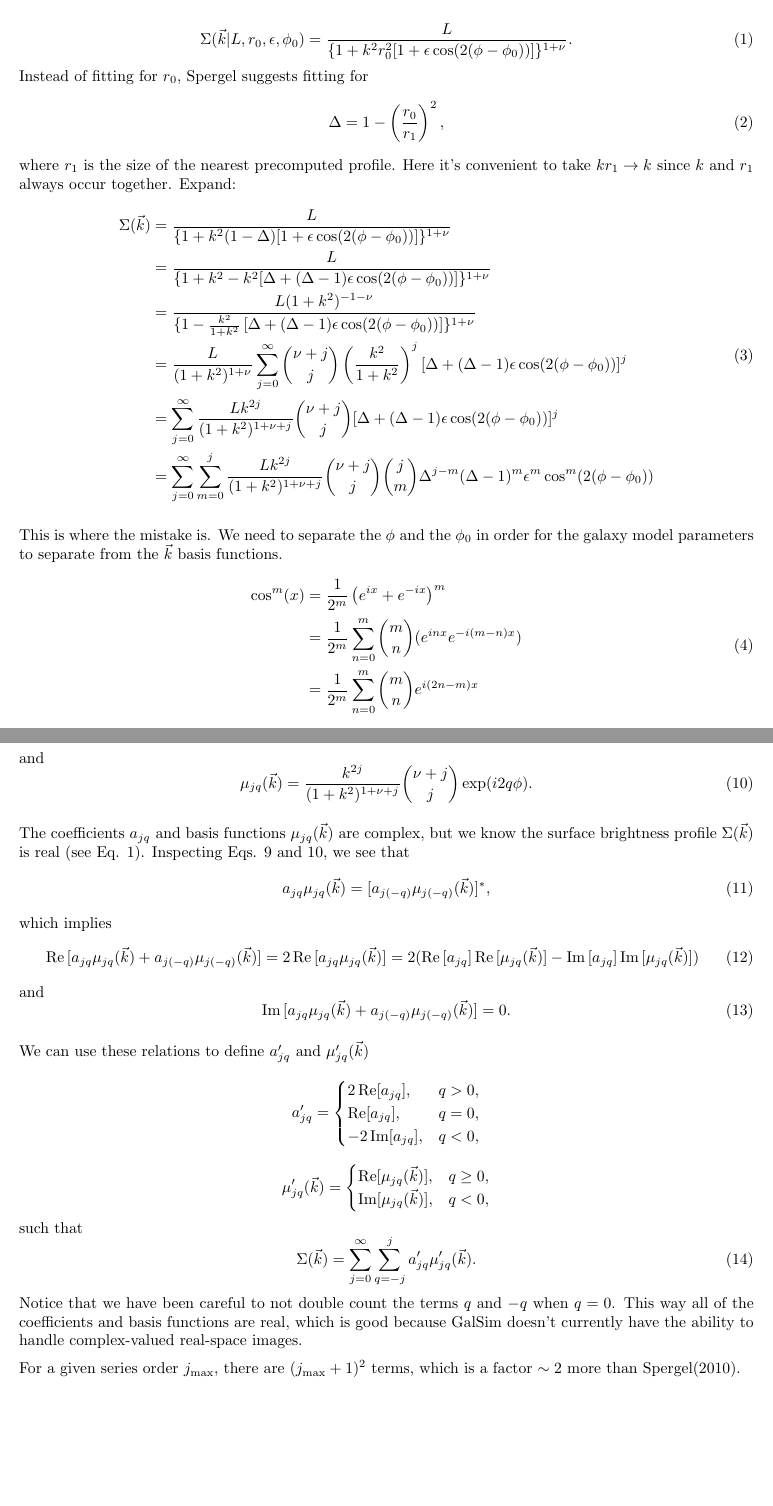
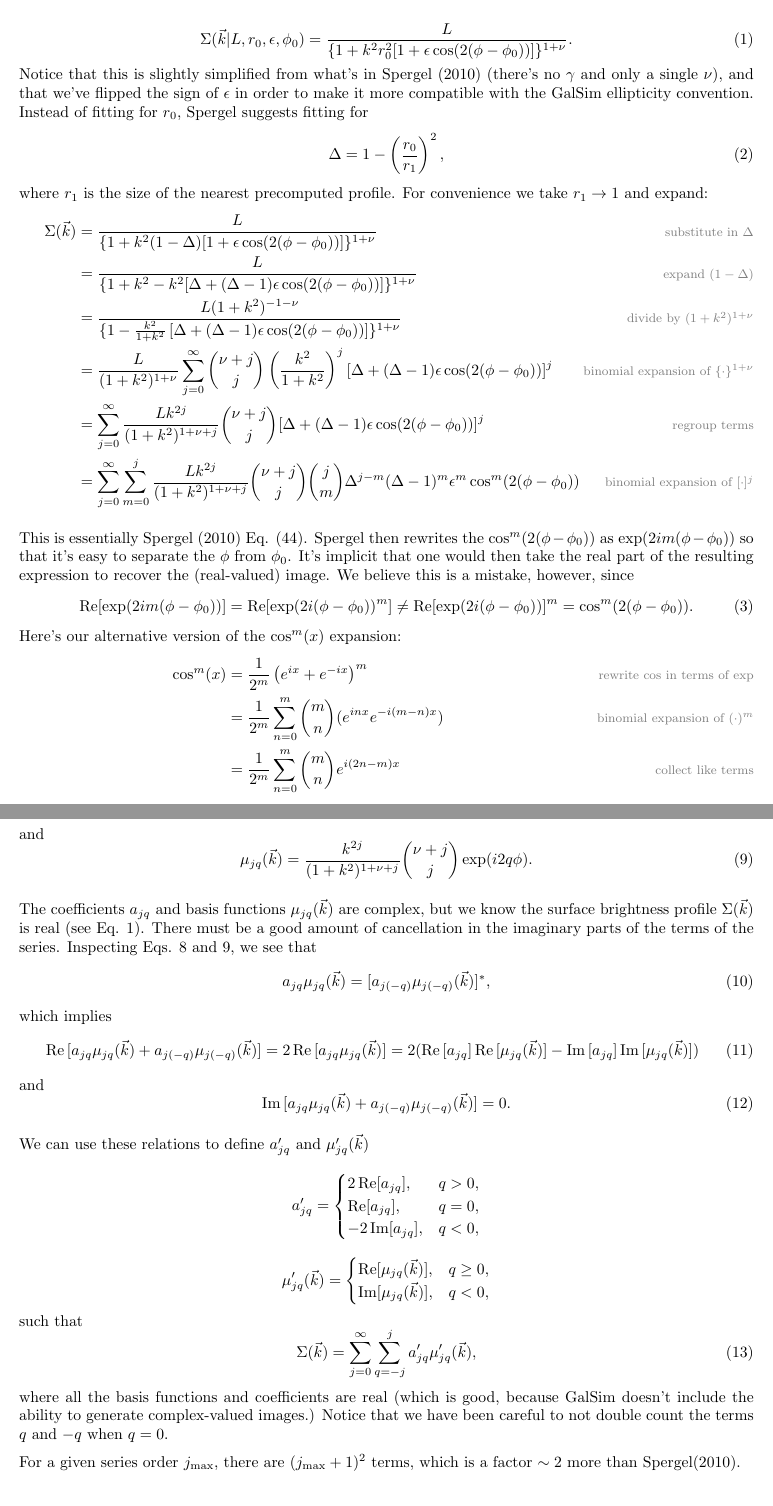
Before and after one commit to jmeyers314/SeriesNotes, a LaTeX document (SpergelNotes.tex): two parts of pages 1 and 2 of 2, joined at a grey line, cut so that both start at the same text. Compiled offline with pdfLaTeX.

Commit message:
annotations

```diff
--- a/SpergelNotes.tex
+++ b/SpergelNotes.tex
@@ -1,7 +1,8 @@
 \documentclass{article}
 \usepackage[utf8]{inputenc}
 \usepackage{geometry}
-\usepackage{color}
+\usepackage[usenames,dvipsnames,svgnames,table]{xcolor}
+%\usepackage{color}
 \usepackage{graphicx}
 \usepackage{amsmath}
 
@@ -12,6 +13,7 @@
 
 \newcommand{\red}[1]{\textcolor{red}{#1}}
 \newcommand{\blue}[1]{\textcolor{blue}{#1}}
+\newcommand*{\annot}[1]{\tag*{\footnotesize{\textcolor{gray}{#1}}}}
 
 \let\Re\undefined
 \DeclareMathOperator{\Re}{Re}
@@ -24,37 +26,52 @@
 
 \begin{document}
 
-I want to expand:
+We want to expand:
 
 \begin{equation}
   \label{eqn:SBdef}
   \Sigma(\vec{k}|L,r_0,\epsilon,\phi_0) = \frac{L}{\{1+k^2r_0^2[1+\epsilon\cos(2(\phi-\phi_0))]\}^{1+\nu}}.
 \end{equation}
+Notice that this is slightly simplified from what's in Spergel (2010) (there's no $\gamma$ and only a single $\nu$), and that we've flipped the sign of $\epsilon$ in order to make it more compatible with the GalSim ellipticity convention.
 Instead of fitting for $r_0$, Spergel suggests fitting for
 \begin{equation}
   \Delta = 1 - \left(\frac{r_0}{r_1}\right)^2,
 \end{equation}
-where $r_1$ is the size of the nearest precomputed profile.  Here it's convenient to take $k r_1 \rightarrow k$ since $k$ and $r_1$ always occur together.
-Expand:
+where $r_1$ is the size of the nearest precomputed profile.
+For convenience we take $r_1 \rightarrow 1$ and expand:
+\begin{align}
+  \Sigma(\vec{k})
+  &= \frac{L}{\{1+k^2(1-\Delta)[1+\epsilon\cos(2(\phi-\phi_0))]\}^{1+\nu}}
+  \annot{substitute in $\Delta$} \\
+  &= \frac{L}{\{1+k^2 - k^2[\Delta + (\Delta-1)\epsilon\cos(2(\phi-\phi_0))]\}^{1+\nu}}
+  \annot{expand $(1-\Delta)$} \\
+  &= \frac{L (1+k^2)^{-1-\nu}}{\{1 - \frac{k^2}{1+k^2}\left[\Delta + (\Delta-1)\epsilon\cos(2(\phi-\phi_0))\right]\}^{1+\nu}}
+  \annot{divide by $(1+k^2)^{1+\nu}$} \\
+  &= \frac{L}{(1+k^2)^{1+\nu}}\sum_{j=0}^{\infty}\binom{\nu+j}{j}\left(\frac{k^2}{1+k^2}\right)^{j}[\Delta + (\Delta-1)\epsilon\cos(2(\phi-\phi_0))]^j
+  \annot{binomial expansion of $\{\cdot\}^{1+\nu}$} \\
+  &= \sum_{j=0}^{\infty}\frac{L k^{2j}}{(1+k^2)^{1+\nu+j}}\binom{\nu+j}{j}[\Delta + (\Delta-1)\epsilon\cos(2(\phi-\phi_0))]^j
+  \annot{regroup terms} \\
+  &= \sum_{j=0}^{\infty}\sum_{m=0}^{j}\frac{L k^{2j}}{(1+k^2)^{1+\nu+j}}\binom{\nu+j}{j}\binom{j}{m}\Delta^{j-m}(\Delta-1)^m\epsilon^m\cos^m(2(\phi-\phi_0))
+  \annot{binomial expansion of $[\cdot]^j$}
+\end{align}
+
+This is essentially Spergel (2010) Eq. (44).
+Spergel then rewrites the $\cos^m(2 (\phi-\phi_0))$ as $\exp(2 i m (\phi-\phi_0))$ so that it's easy to separate the $\phi$ from $\phi_0$.
+It's implicit that one would then take the real part of the resulting expression to recover the (real-valued) image.
+We believe this is a mistake, however, since
 \begin{equation}
-  \begin{split}
-    \Sigma(\vec{k}) & = \frac{L}{\{1+k^2(1-\Delta)[1+\epsilon\cos(2(\phi-\phi_0))]\}^{1+\nu}} \\
-    & = \frac{L}{\{1+k^2 - k^2[\Delta + (\Delta-1)\epsilon\cos(2(\phi-\phi_0))]\}^{1+\nu}} \\
-    & = \frac{L (1+k^2)^{-1-\nu}}{\{1 - \frac{k^2}{1+k^2}\left[\Delta + (\Delta-1)\epsilon\cos(2(\phi-\phi_0))\right]\}^{1+\nu}} \\
-    & = \frac{L}{(1+k^2)^{1+\nu}}\sum_{j=0}^{\infty}\binom{\nu+j}{j}\left(\frac{k^2}{1+k^2}\right)^{j}[\Delta + (\Delta-1)\epsilon\cos(2(\phi-\phi_0))]^j \\
-    & = \sum_{j=0}^{\infty}\frac{L k^{2j}}{(1+k^2)^{1+\nu+j}}\binom{\nu+j}{j}[\Delta + (\Delta-1)\epsilon\cos(2(\phi-\phi_0))]^j \\
-    & = \sum_{j=0}^{\infty}\sum_{m=0}^{j}\frac{L k^{2j}}{(1+k^2)^{1+\nu+j}}\binom{\nu+j}{j}\binom{j}{m}\Delta^{j-m}(\Delta-1)^m\epsilon^m\cos^m(2(\phi-\phi_0))
-  \end{split}
+  \Re[\exp(2 i m (\phi-\phi_0))] = \Re[\exp(2 i (\phi-\phi_0))^m] \ne \Re[\exp(2 i (\phi-\phi_0))]^m = \cos^m(2 (\phi-\phi_0)).
 \end{equation}
-
-This is where the mistake is.  We need to separate the $\phi$ and the $\phi_0$ in order for the galaxy model parameters to separate from the $\vec{k}$ basis functions.
-\begin{equation}
-  \begin{split}
-    \cos^m(x) & = \frac{1}{2^m}\left(e^{ix} + e^{-ix}\right)^m \\
-    & = \frac{1}{2^m} \sum_{n=0}^{m}\binom{m}{n}(e^{i n x} e^{-i (m-n) x}) \\
-    & = \frac{1}{2^m} \sum_{n=0}^{m}\binom{m}{n}e^{i (2n-m) x}
-  \end{split}
-\end{equation}
+Here's our alternative version of the $\cos^m(x)$ expansion:
+\begin{align}
+  \cos^m(x)
+  &= \frac{1}{2^m}\left(e^{ix} + e^{-ix}\right)^m
+  \annot{rewrite $\cos$ in terms of $\exp$} \\
+  &= \frac{1}{2^m} \sum_{n=0}^{m}\binom{m}{n}(e^{i n x} e^{-i (m-n) x})
+  \annot{binomial expansion of $(\cdot)^m$} \\
+  &= \frac{1}{2^m} \sum_{n=0}^{m}\binom{m}{n}e^{i (2n-m) x}
+  \annot{collect like terms}
+\end{align}
 And thus:
 \begin{equation}
   \begin{split}
@@ -93,6 +110,7 @@ and
 \end{equation}
 
 The coefficients $a_{jq}$ and basis functions $\mu_{jq}(\vec{k})$ are complex, but we know the surface brightness profile $\Sigma(\vec{k})$ is real (see Eq. \ref{eqn:SBdef}).
+There must be a good amount of cancellation in the imaginary parts of the terms of the series.
 Inspecting Eqs. \ref{eqn:ajq} and \ref{eqn:mujq}, we see that
 \begin{equation}
   a_{jq}\mu_{jq}(\vec{k}) = [a_{j(-q)}\mu_{j(-q)}(\vec{k})]^*,
@@ -126,10 +144,10 @@ a^\prime_{jq} =
 such that
 \begin{equation}
   \label{eqn:sum_jqprime}
-  \Sigma(\vec{k}) = \sum_{j=0}^{\infty}\sum_{q=-j}^{j} a^\prime_{jq}\mu^\prime_{jq}(\vec{k}).
+  \Sigma(\vec{k}) = \sum_{j=0}^{\infty}\sum_{q=-j}^{j} a^\prime_{jq}\mu^\prime_{jq}(\vec{k}),
 \end{equation}
+where all the basis functions and coefficients are real (which is good, because GalSim doesn't include the ability to generate complex-valued images.)
 Notice that we have been careful to not double count the terms $q$ and $-q$ when $q=0$.
-This way all of the coefficients and basis functions are real, which is good because GalSim doesn't currently have the ability to handle complex-valued real-space images.
 
 For a given series order $j_\mathrm{max}$, there are $(j_\mathrm{max}+1)^2$ terms, which is a factor $\sim 2$ more than Spergel(2010).
 \end{document}
```
Also changed, not shown: SpergelNotes.tex (6 more changed lines).
